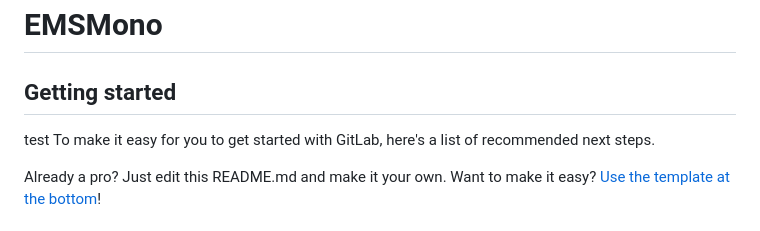
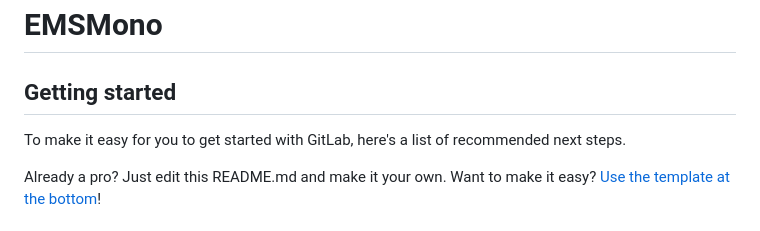
Before and after one commit to Trinh-Duy-Duc/ReactTSTest, a Markdown page: README.md, the part around the change. Drawn GitHub-style.

Commit message:
test branch

```diff
--- a/README.md
+++ b/README.md
@@ -3,7 +3,6 @@
 
 
 ## Getting started
-test
 To make it easy for you to get started with GitLab, here's a list of recommended next steps.
 
 Already a pro? Just edit this README.md and make it your own. Want to make it easy? [Use the template at the bottom](#editing-this-readme)!
```
